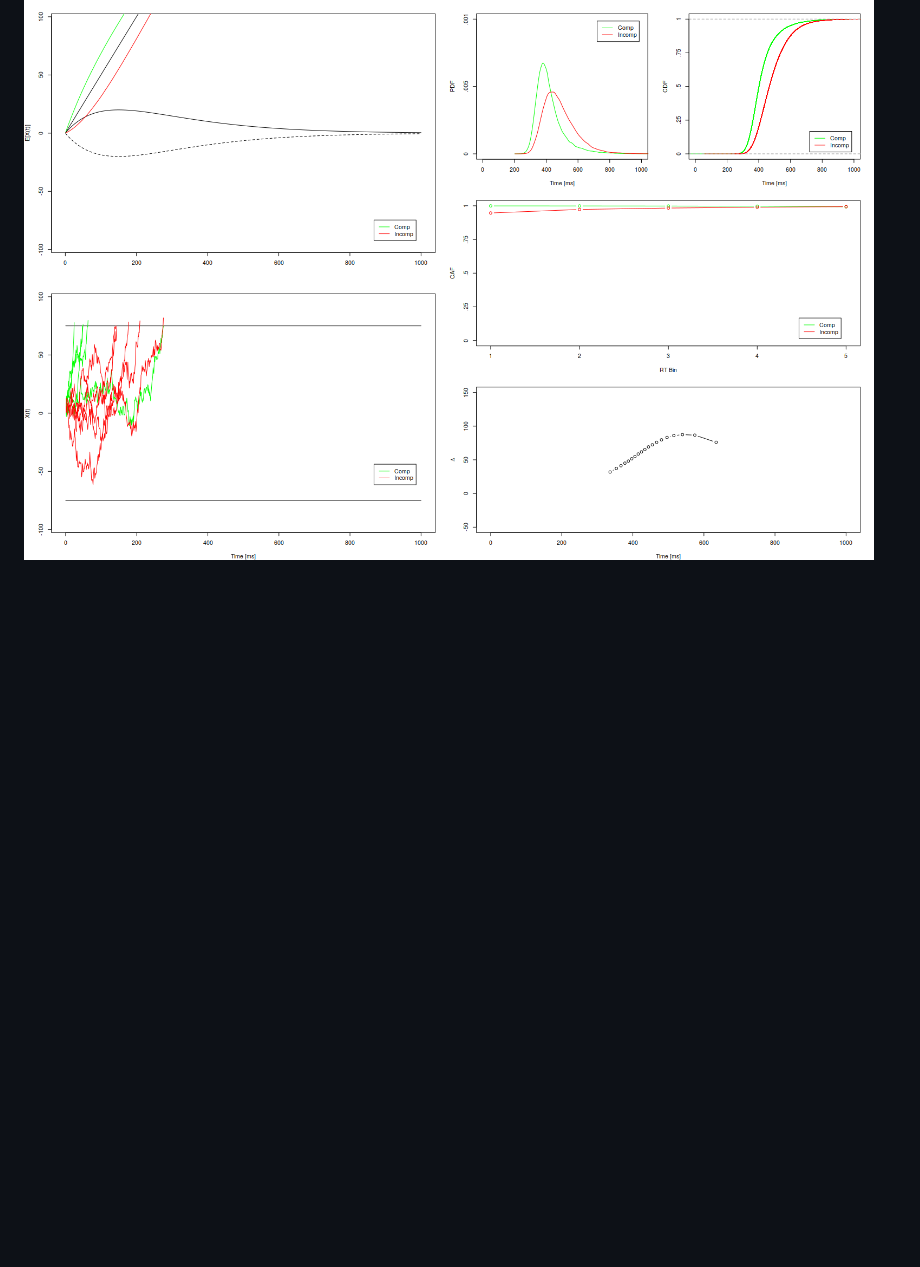
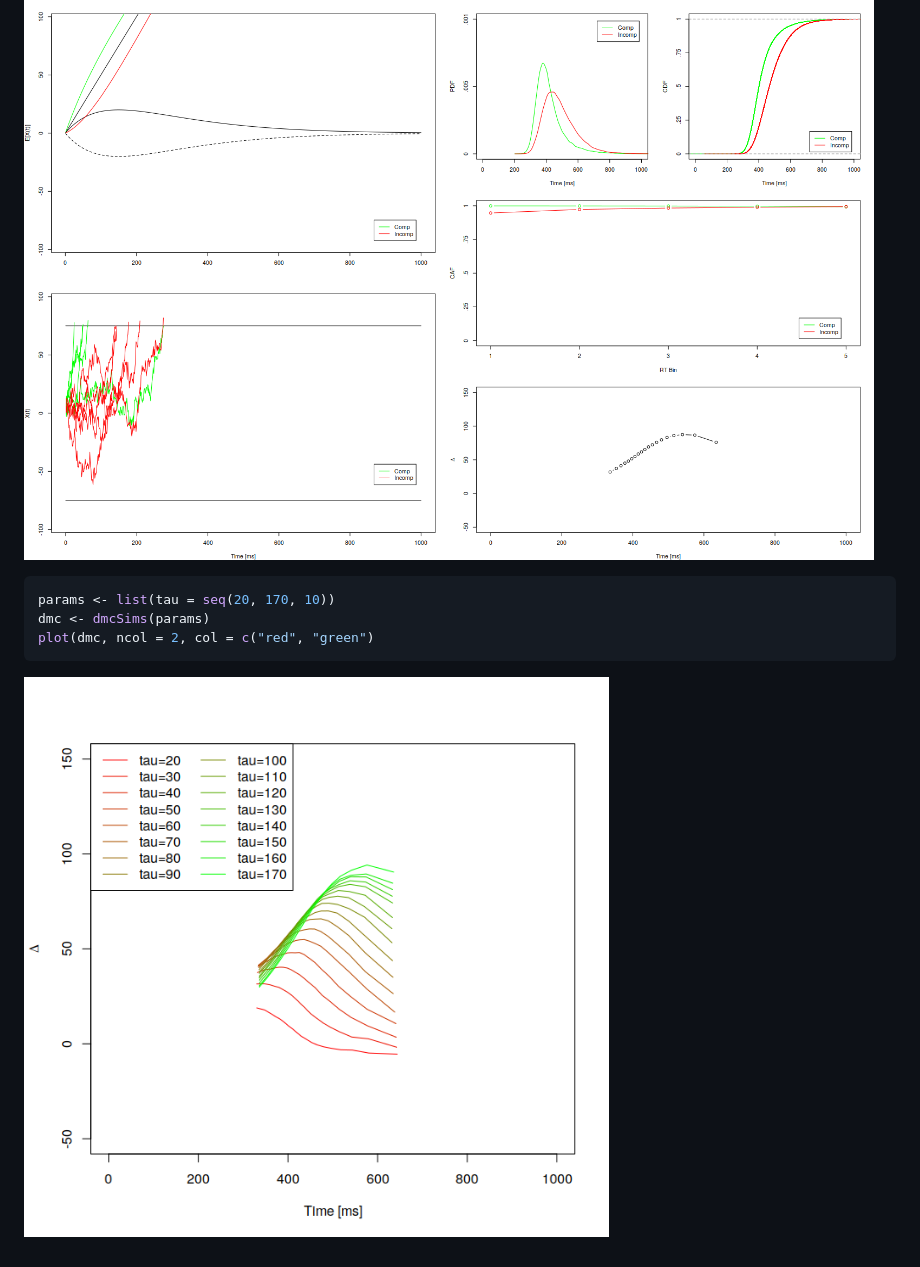
Before and after one commit to igmmgi/DMCfun, a Markdown page: README.md, the part around the change printed below. GitHub-like rendering; pictures changed too: figures/figure3.png (added); blank space fills up the shorter version.

Commit message:
added dmcSims + updated README

````diff
--- a/README.md
+++ b/README.md
@@ -22,3 +22,10 @@ dmc <- dmcSim(fullData = TRUE, tau = 150)
 plot(dmc)
 ```
 ![alt text](/figures/figure2.png)
+
+``` r
+params <- list(tau = seq(20, 170, 10))
+dmc <- dmcSims(params)
+plot(dmc, ncol = 2, col = c("red", "green")
+```
+![alt text](/figures/figure3.png)
````
Also changed, not shown: other parts of README.md (+1 -1 lines), figure3.png (added), 9 other files.
